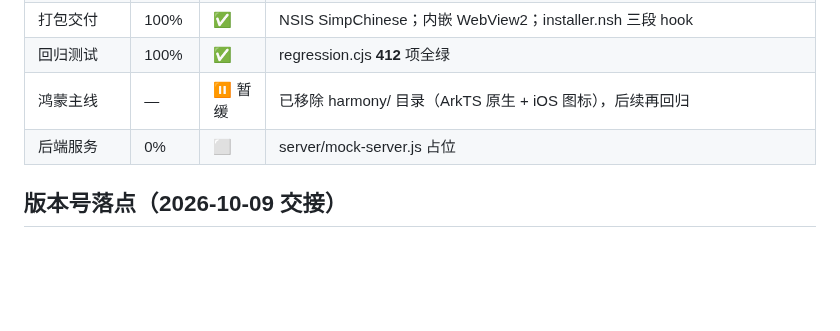
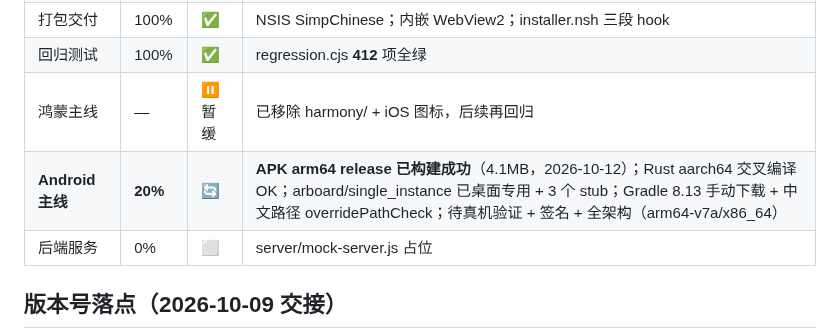
Before and after one commit to stvode-cyber/lvjiaoxi-viewer, a Markdown page: .trae/ledger/context.md, the part around the change. Rendered like a GitHub page; blank space fills up the shorter version.

Commit message:
docs: context.md 更新 Android 主线 20% 状态（APK arm64 已构建）

```diff
--- a/.trae/ledger/context.md
+++ b/.trae/ledger/context.md
@@ -17,7 +17,8 @@
 | 海报边框+emoji | 100% | ✅ | BORDER_PRESETS + emojiBar + 一键生成 |
 | 打包交付 | 100% | ✅ | NSIS SimpChinese；内嵌 WebView2；installer.nsh 三段 hook |
 | 回归测试 | 100% | ✅ | regression.cjs **412** 项全绿 |
-| 鸿蒙主线 | — | ⏸ 暂缓 | 已移除 harmony/ 目录（ArkTS 原生 + iOS 图标），后续再回归 |
+| 鸿蒙主线 | — | ⏸ 暂缓 | 已移除 harmony/ + iOS 图标，后续再回归 |
+| **Android 主线** | **20%** | 🔄 | **APK arm64 release 已构建成功**（4.1MB，2026-10-12）；Rust aarch64 交叉编译 OK；arboard/single_instance 已桌面专用 + 3 个 stub；Gradle 8.13 手动下载 + 中文路径 overridePathCheck；待真机验证 + 签名 + 全架构（arm64-v7a/x86_64）|
 | 后端服务 | 0% | ⬜ | server/mock-server.js 占位 |
 
 ## 版本号落点（2026-10-09 交接）
```
